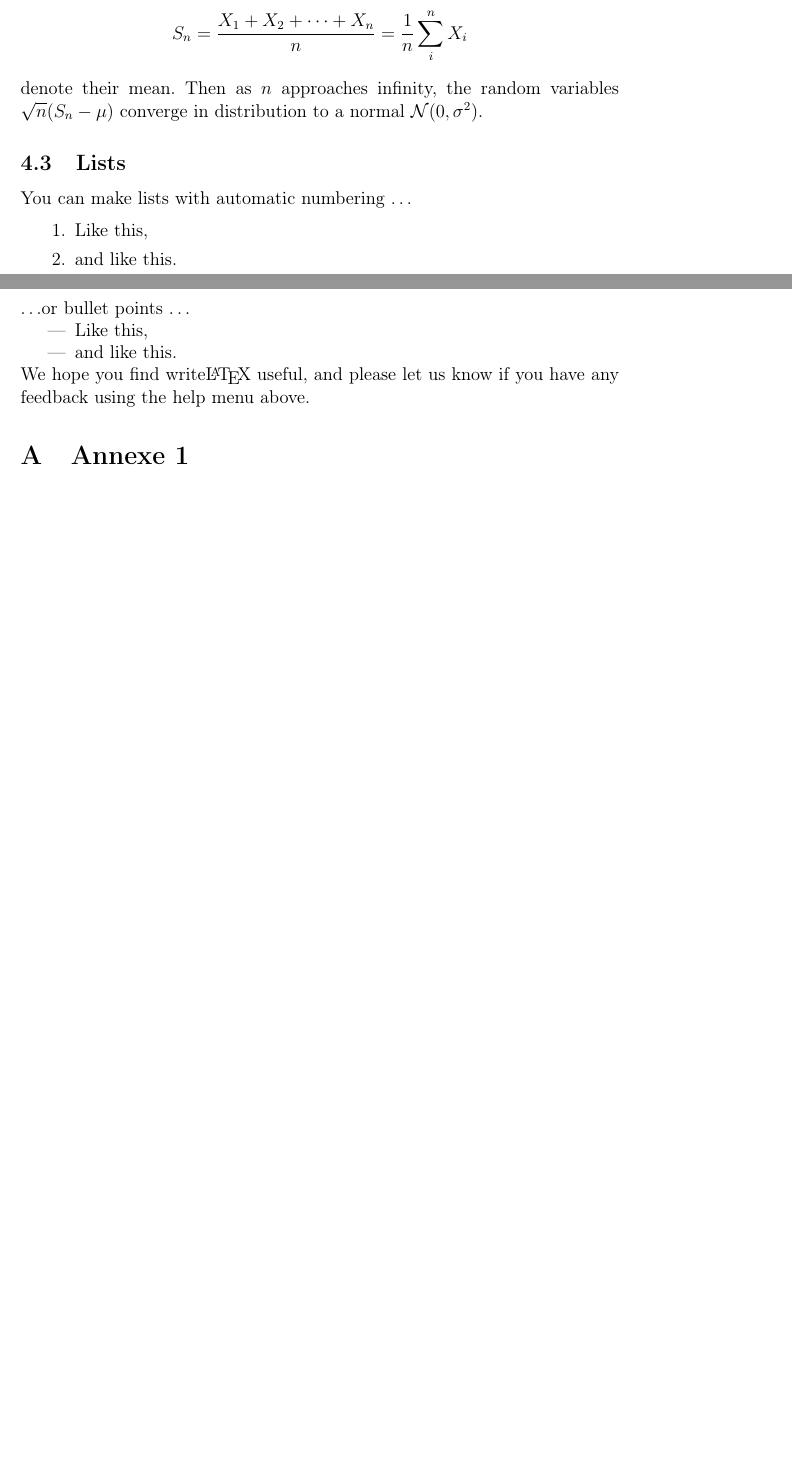
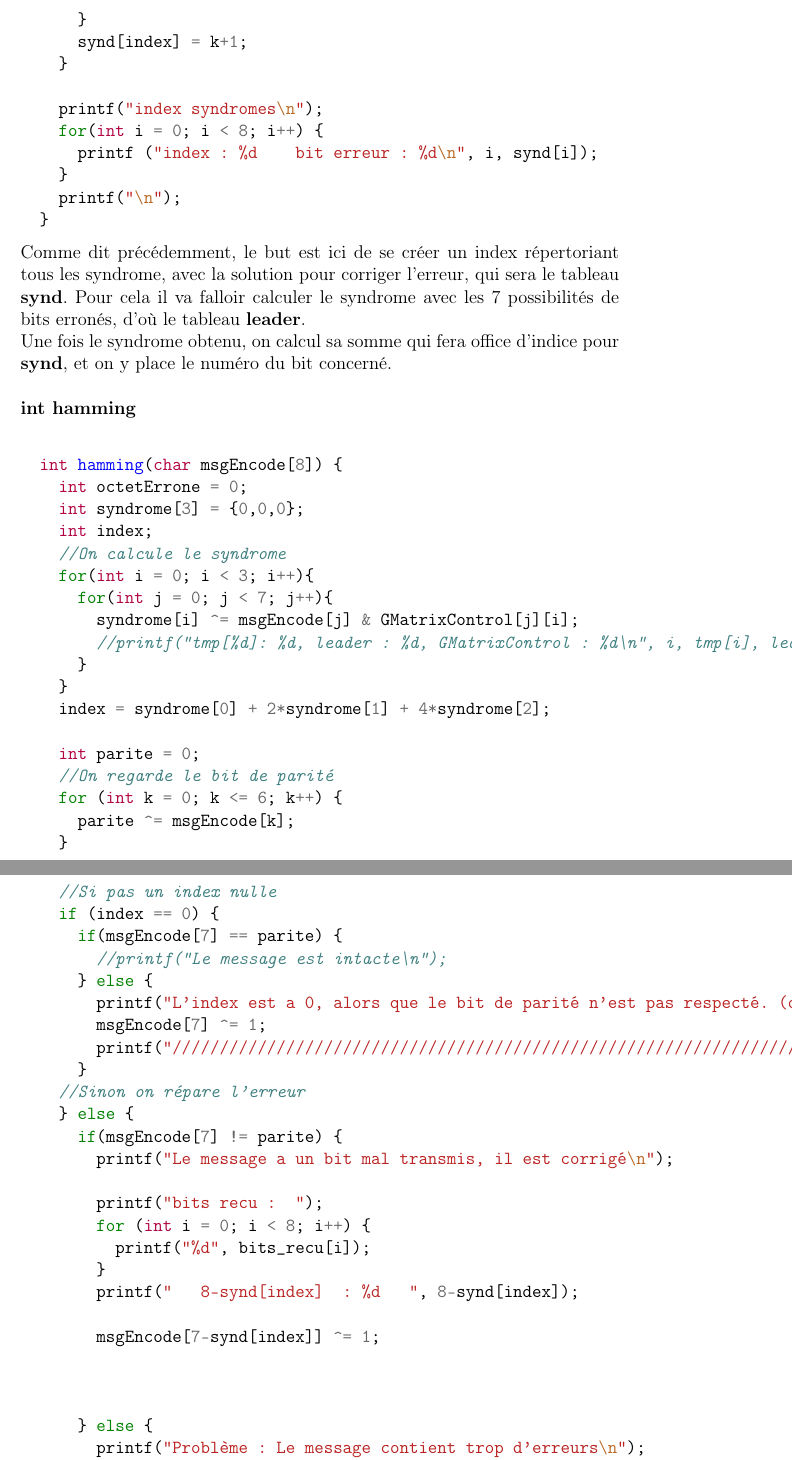
Before and after one commit to er-o/code-corrector, a LaTeX document (rapport/rapport.tex): two parts of pages 12 and 13 of 13 before the commit and two parts of pages 13 and 14 of 15 after it, joined at a grey line, cut at the place of the change, the shorter picture padded with empty space. The pictures show the PDF file rapport/rapport.pdf that the author committed with the source.

Commit message:
rapport code

```diff
--- a/rapport/rapport.tex
+++ b/rapport/rapport.tex
@@ -466,0 +454,9 @@ Pour se faire, nous utilisons le code transmit.c, qui simule une transmition de
+    for(int k = 0; k < 7; k++){
+    //  printf("===============\n");
+      for(int i = 0; i < 3; i++){
+        for(int j = 0; j < 7; j++){
+          tmp[i] ^= leader[k][j] & GMatrixControl[j][i];
+          //printf("tmp[%d]: %d, leader : %d, GMatrixControl : %d\n", i, tmp[i], leader[k][j], GMatrixControl[j][i]);
+        }
+      }
+        //printf("Syndrome n°%d : [%d, %d, %d]\n", k, tmp[0], tmp[1], tmp[2]);
@@ -466,0 +467,53 @@ Pour se faire, nous utilisons le code transmit.c, qui simule une transmition de
+      synd[index] = k+1;
+    }
+
+    printf("index syndromes\n");
+    for(int i = 0; i < 8; i++) {
+      printf ("index : %d    bit erreur : %d\n", i, synd[i]);
+    }
+    printf("\n");
+  }
+\end{minted}
+Comme dit précédemment, le but est ici de se créer un index répertoriant tous les syndrome, avec la solution pour corriger l’erreur, qui sera le tableau \textbf{synd}. Pour cela il va falloir calculer le syndrome avec les 7 possibilités de bits erronés, d’où le tableau \textbf{leader}.\\
+Une fois le syndrome obtenu, on calcul sa somme qui fera office d’indice pour \textbf{synd}, et on y place le numéro du bit concerné.
+\\
+\\\textbf{int hamming}
+\\
+%linenos, frame=single
+\begin{minted}[]{c}
+  int hamming(char msgEncode[8]) {
+    int octetErrone = 0;
+    int syndrome[3] = {0,0,0};
+    int index;
+    //On calcule le syndrome
+    for(int i = 0; i < 3; i++){
+      for(int j = 0; j < 7; j++){
+        syndrome[i] ^= msgEncode[j] & GMatrixControl[j][i];
+        //printf("tmp[%d]: %d, leader : %d, GMatrixControl : %d\n", i, tmp[i], leader[k][j], GMatrixControl[j][i]);
+      }
+    }
+    index = syndrome[0] + 2*syndrome[1] + 4*syndrome[2];
+
+    int parite = 0;
+    //On regarde le bit de parité
+    for (int k = 0; k <= 6; k++) {
+      parite ^= msgEncode[k];
+    }
+
+    //Si pas un index nulle
+    if (index == 0) {
+      if(msgEncode[7] == parite) {
+        //printf("Le message est intacte\n");
+      } else {
+        printf("L'index est a 0, alors que le bit de parité n'est pas respecté. (on le corrige)\n");
+        msgEncode[7] ^= 1;
+        printf("/////////////////////////////////////////////////////////////////////////");
+      }
+    //Sinon on répare l'erreur
+    } else {
+      if(msgEncode[7] != parite) {
+        printf("Le message a un bit mal transmis, il est corrigé\n");
+
+        printf("bits recu :  ");
+        for (int i = 0; i < 8; i++) {
+          printf("%d", bits_recu[i]);
@@ -471,4 +527,11 @@ Pour se faire, nous utilisons le code transmit.c, qui simule une transmition de
+      } else {
+        printf("Problème : Le message contient trop d'erreurs\n");
+        octetErrone = 1;
+      }
+    }
+    return octetErrone;
+  }
 
 
-Comments can be added to the margins of the document using the \todo{Here's a comment in the margin!} todo command, as shown in the example on the right. You can also add inline comments too:
+\end{minted}
 
@@ -501,19 +542,0 @@ Use the table and tabular commands for basic tables --- see Table~\ref{tab:widge
-$$S_n = \frac{X_1 + X_2 + \cdots + X_n}{n}
-      = \frac{1}{n}\sum_{i}^{n} X_i$$
-denote their mean. Then as $n$ approaches infinity, the random variables $\sqrt{n}(S_n - \mu)$ converge in distribution to a normal $\mathcal{N}(0, \sigma^2)$.
-
-\subsection{Lists}
-
-You can make lists with automatic numbering \dots
-
-\begin{enumerate}
-\item Like this,
-\item and like this.
-\end{enumerate}
-\dots or bullet points \dots
-\begin{itemize}
-\item Like this,
-\item and like this.
-\end{itemize}
-
-We hope you find write\LaTeX\ useful, and please let us know if you have any feedback using the help menu above.
```
Also changed, not shown: rapport/rapport.pdf, rapport/rapport.tex (160 more changed lines), 8 other files.
